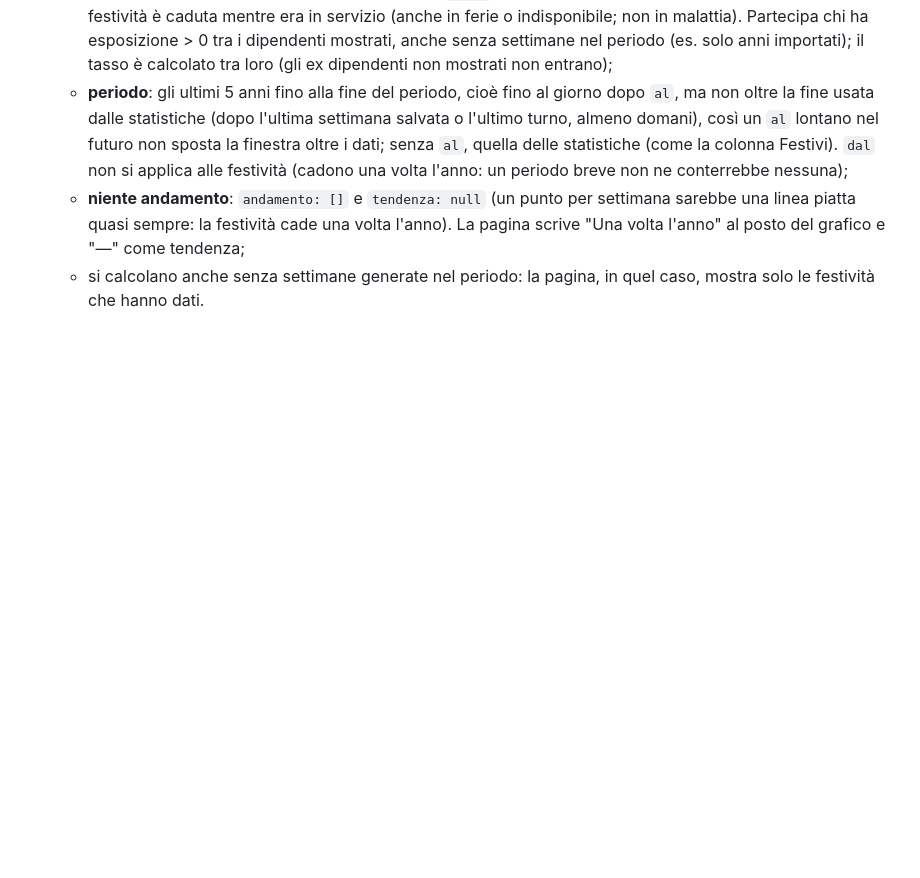
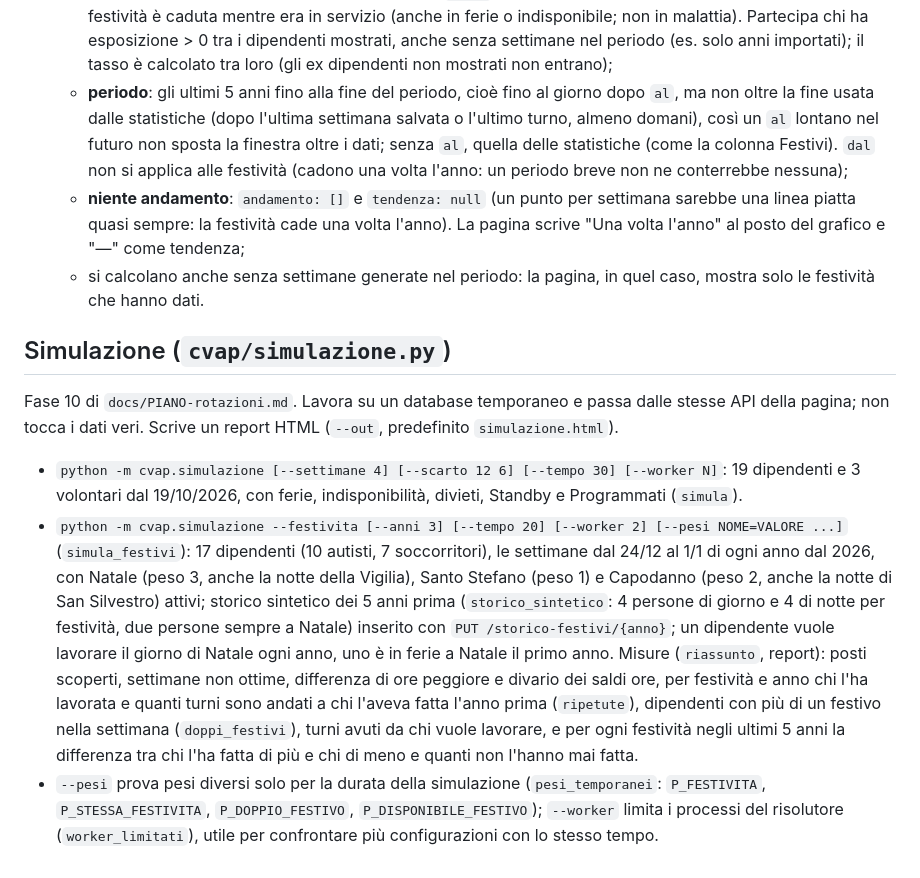
Before and after one commit to Zetax9x/cvap-turnistica, a Markdown page: docs/API.md, the part around one of its changes. GitHub-like rendering; blank space fills up the shorter version.

```diff
--- a/docs/API.md
+++ b/docs/API.md
@@ -513,3 +522,25 @@ attivo, partecipa, fatti, quota, scarto}]}`.
     come tendenza;
   - si calcolano anche senza settimane generate nel periodo: la pagina, in quel caso, mostra solo le festività che
     hanno dati.
+
+## Simulazione (`cvap/simulazione.py`)
+
+Fase 10 di `docs/PIANO-rotazioni.md`. Lavora su un database temporaneo e passa dalle stesse API della pagina; non
+tocca i dati veri. Scrive un report HTML (`--out`, predefinito `simulazione.html`).
+
+- `python -m cvap.simulazione [--settimane 4] [--scarto 12 6] [--tempo 30] [--worker N]`: 19 dipendenti e 3
+  volontari dal 19/10/2026, con ferie, indisponibilità, divieti, Standby e Programmati (`simula`).
+- `python -m cvap.simulazione --festivita [--anni 3] [--tempo 20] [--worker 2] [--pesi NOME=VALORE ...]`
+  (`simula_festivi`): 17 dipendenti (10 autisti, 7 soccorritori), le settimane dal 24/12 al 1/1 di ogni anno dal
+  2026, con Natale (peso 3, anche la notte della Vigilia), Santo Stefano (peso 1) e Capodanno (peso 2, anche la notte
+  di San Silvestro) attivi; storico sintetico dei 5 anni prima (`storico_sintetico`: 4 persone di giorno e 4 di notte
+  per festività, due persone sempre a Natale) inserito con `PUT /storico-festivi/{anno}`; un dipendente vuole lavorare
+  il giorno di Natale ogni anno, uno è in ferie a Natale il primo anno.
+  Misure (`riassunto`, report): posti scoperti, settimane non ottime, differenza di ore peggiore e divario dei saldi
+  ore, per festività e anno chi l'ha lavorata e quanti turni sono andati a chi l'aveva fatta l'anno prima
+  (`ripetute`), dipendenti con più di un festivo nella settimana (`doppi_festivi`), turni avuti da chi vuole
+  lavorare, e per ogni festività negli ultimi 5 anni la differenza tra chi l'ha fatta di più e chi di meno e quanti
+  non l'hanno mai fatta.
+- `--pesi` prova pesi diversi solo per la durata della simulazione (`pesi_temporanei`: `P_FESTIVITA`,
+  `P_STESSA_FESTIVITA`, `P_DOPPIO_FESTIVO`, `P_DISPONIBILE_FESTIVO`); `--worker` limita i processi del risolutore
+  (`worker_limitati`), utile per confrontare più configurazioni con lo stesso tempo.
```
Also changed, not shown: other parts of docs/API.md (+10 -1 lines), README.md (+28 -0 lines), docs/GUIDA-dipendenti.md (added, +63 -0 lines).
